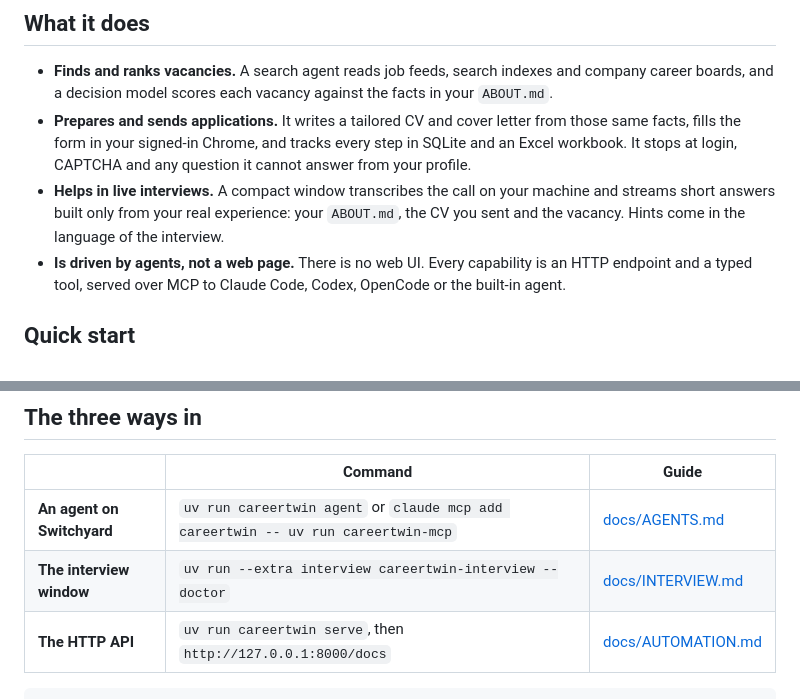
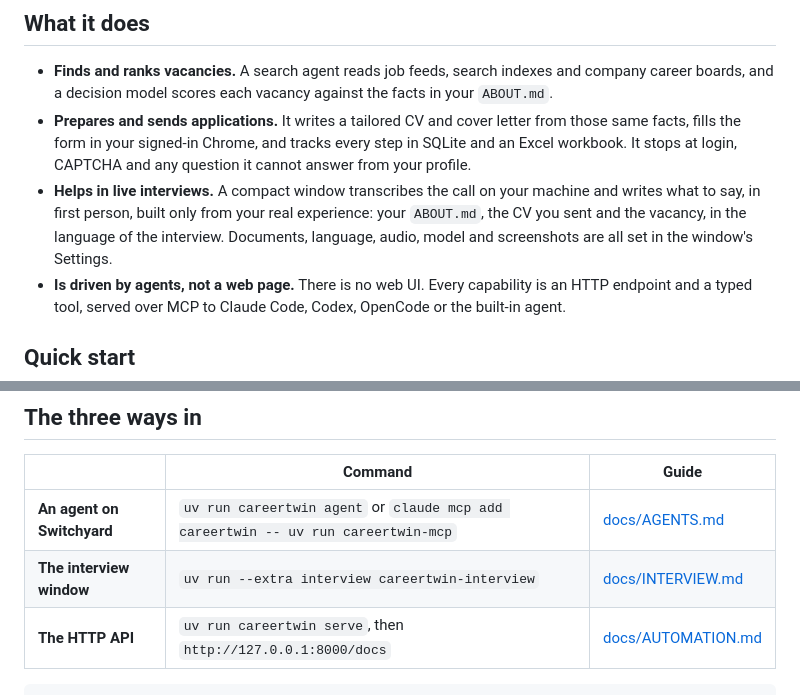
Before and after one commit to kravchenski/careertwin, a Markdown page: README.md, 2 parts joined by grey strips. Rendered like a GitHub page.

````diff
--- a/README.md
+++ b/README.md
@@ -23,9 +23,10 @@ The language model is scripted so the recording is repeatable; the API, tools an
 - **Prepares and sends applications.** It writes a tailored CV and cover letter from those same facts,
   fills the form in your signed-in Chrome, and tracks every step in SQLite and an Excel workbook.
   It stops at login, CAPTCHA and any question it cannot answer from your profile.
-- **Helps in live interviews.** A compact window transcribes the call on your machine and streams short
-  answers built only from your real experience: your `ABOUT.md`, the CV you sent and the vacancy. Hints come
-  in the language of the interview.
+- **Helps in live interviews.** A compact window transcribes the call on your machine and writes what to
+  say, in first person, built only from your real experience: your `ABOUT.md`, the CV you sent and the
+  vacancy, in the language of the interview. Documents, language, audio, model and screenshots are all set
+  in the window's Settings.
 - **Is driven by agents, not a web page.** There is no web UI. Every capability is an HTTP endpoint and a
   typed tool, served over MCP to Claude Code, Codex, OpenCode or the built-in agent.
 
@@ -52,7 +53,7 @@ Chrome you are signed in to. Python 3.14 and [uv](https://docs.astral.sh/uv/) ar
 | | Command | Guide |
 |---|---|---|
 | **An agent on Switchyard** | `uv run careertwin agent` or `claude mcp add careertwin -- uv run careertwin-mcp` | [docs/AGENTS.md](docs/AGENTS.md) |
-| **The interview window** | `uv run --extra interview careertwin-interview --doctor` | [docs/INTERVIEW.md](docs/INTERVIEW.md) |
+| **The interview window** | `uv run --extra interview careertwin-interview` | [docs/INTERVIEW.md](docs/INTERVIEW.md) |
 | **The HTTP API** | `uv run careertwin serve`, then `http://127.0.0.1:8000/docs` | [docs/AUTOMATION.md](docs/AUTOMATION.md) |
 
 ```
````
Also changed, not shown: docs/INTERVIEW.md (+82 -75 lines), docs/media/demo.gif, docs/media/interview-overlay.png, docs/media/interview-settings.png (added), 3 other files.
